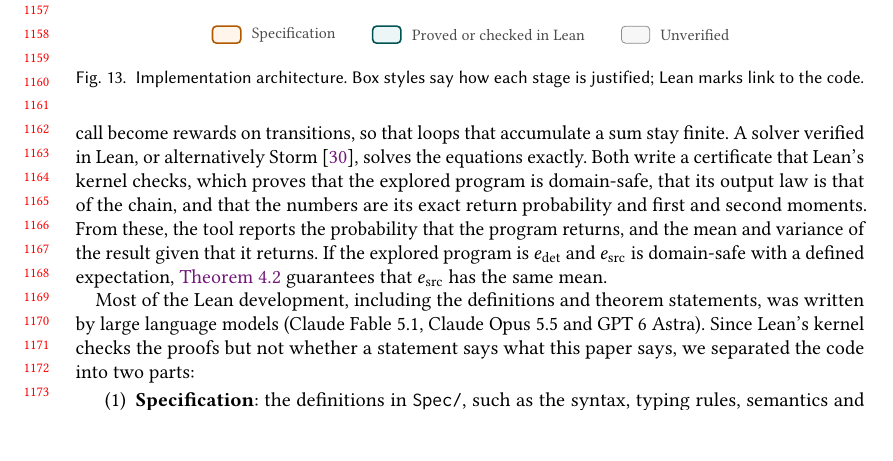
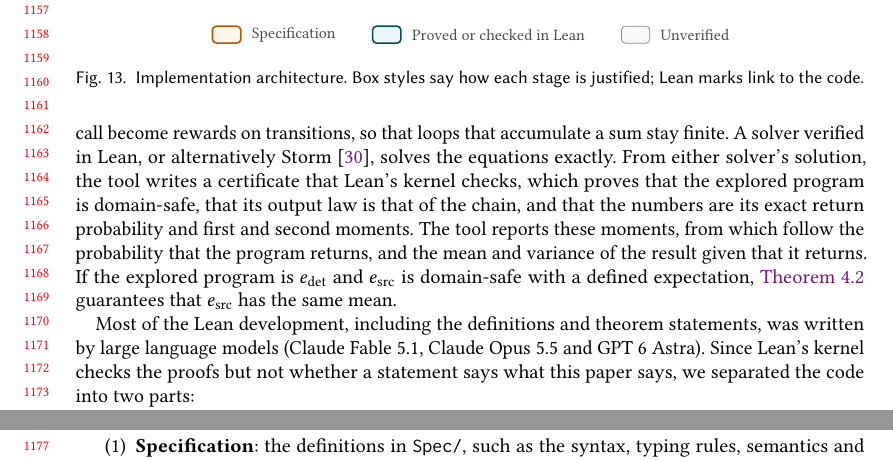
Before and after one commit to julesjacobs/determinize, a LaTeX paper (tex/main.tex, which reads tex/sections/6_implementation.tex): part of page 24 of 48 before the commit and two parts of pages 24 and 25 of 48 after it, the two joined at a grey line, cut so that both start at the same text, the shorter picture padded with empty space. Compiled offline with pdfLaTeX.

Commit message:
Say that the tool writes the certificate and reports moments
Co-Authored-By: Claude Opus 5.5 (1M context) <noreply@anthropic.com>
Claude-Session: https://claude.ai/code/session_01LRdXNQvXPzQDWh1egrTZB3

```diff
--- a/tex/sections/6_implementation.tex
+++ b/tex/sections/6_implementation.tex
@@ -10,7 +10,7 @@ First, the source program is parsed and desugared; this step is unverified. Type
 
 The soundness theorems (\cref{thm:trace-soundness,thm:expectation,thm:variance,thm:convex-function}) relate $e_{\mathrm{src}}$ and $e_{\mathrm{det}}$ through the measure-theoretic semantics of \cref{fig:semantics}, which we define in Lean with the Giry monad. To draw samples, an unverified interpreter runs either program with floating-point numbers and pseudo-random samplers. The theorems do not cover it, and it cannot be proved to agree with the semantics: floating-point numbers are not real numbers, so its results only approximate those of the semantics.
 
-If a program has finitely many reachable states and draws only from Bernoulli and discrete distributions, its output law is that of a finite Markov chain, and its return probability and first and second moments solve linear equations over that chain. The tool builds the chain by exploring the machine states of the program and merging equal ones. Numbers added to the result of a pending call become rewards on transitions, so that loops that accumulate a sum stay finite. A solver verified in Lean, or alternatively Storm~\cite{hensel2022storm}, solves the equations exactly. Both write a certificate that Lean's kernel checks, which proves that the explored program is domain-safe, that its output law is that of the chain, and that the numbers are its exact return probability and first and second moments. From these, the tool reports the probability that the program returns, and the mean and variance of the result given that it returns. If the explored program is $e_{\mathrm{det}}$ and $e_{\mathrm{src}}$ is domain-safe with a defined expectation, \cref{thm:expectation} guarantees that $e_{\mathrm{src}}$ has the same mean.
+If a program has finitely many reachable states and draws only from Bernoulli and discrete distributions, its output law is that of a finite Markov chain, and its return probability and first and second moments solve linear equations over that chain. The tool builds the chain by exploring the machine states of the program and merging equal ones. Numbers added to the result of a pending call become rewards on transitions, so that loops that accumulate a sum stay finite. A solver verified in Lean, or alternatively Storm~\cite{hensel2022storm}, solves the equations exactly. From either solver's solution, the tool writes a certificate that Lean's kernel checks, which proves that the explored program is domain-safe, that its output law is that of the chain, and that the numbers are its exact return probability and first and second moments. The tool reports these moments, from which follow the probability that the program returns, and the mean and variance of the result given that it returns. If the explored program is $e_{\mathrm{det}}$ and $e_{\mathrm{src}}$ is domain-safe with a defined expectation, \cref{thm:expectation} guarantees that $e_{\mathrm{src}}$ has the same mean.
 
 Most of the Lean development, including the definitions and theorem statements, was written by large language models (Claude Fable 5.1, Claude Opus 5.5 and GPT 6 Astra). Since Lean's kernel checks the proofs but not whether a statement says what this paper says, we separated the code into two parts:
 
```
